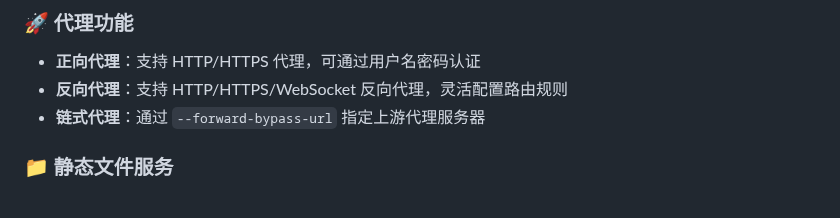
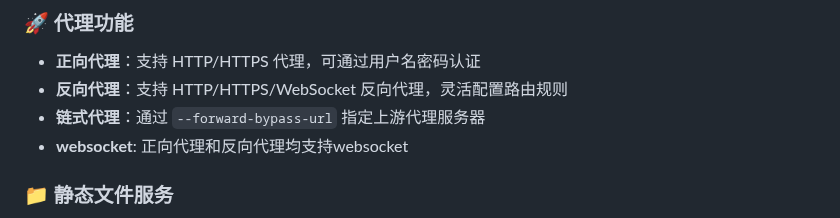
Before and after one commit to arloor/rust_http_proxy, a Markdown page: README.md, the part around the change. Drawn GitHub-style.

Commit message:
更新 README.md

```diff
--- a/README.md
+++ b/README.md
@@ -18,6 +18,7 @@
 - **正向代理**：支持 HTTP/HTTPS 代理，可通过用户名密码认证
 - **反向代理**：支持 HTTP/HTTPS/WebSocket 反向代理，灵活配置路由规则
 - **链式代理**：通过 `--forward-bypass-url` 指定上游代理服务器
+- **websocket**: 正向代理和反向代理均支持websocket
 
 ### 📁 静态文件服务
 
```
